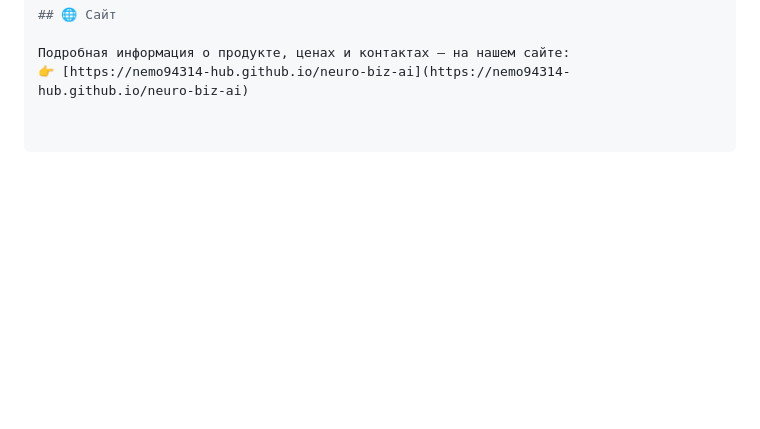
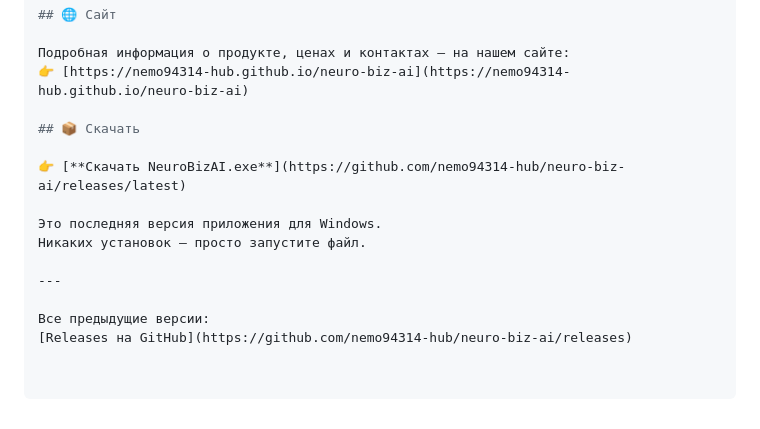
Before and after one commit to nemo94314-hub/neuro-biz-ai, a Markdown page: README.md, the part around the change. Drawn GitHub-style; blank space fills up the shorter version.

```diff
--- a/README.md
+++ b/README.md
@@ -66,3 +66,15 @@ python bot.py
 
 Подробная информация о продукте, ценах и контактах — на нашем сайте:
 👉 [https://nemo94314-hub.github.io/neuro-biz-ai](https://nemo94314-hub.github.io/neuro-biz-ai)
+
+## 📦 Скачать
+
+👉 [**Скачать NeuroBizAI.exe**](https://github.com/nemo94314-hub/neuro-biz-ai/releases/latest)
+
+Это последняя версия приложения для Windows.
+Никаких установок — просто запустите файл.
+
+---
+
+Все предыдущие версии:
+[Releases на GitHub](https://github.com/nemo94314-hub/neuro-biz-ai/releases)
```
